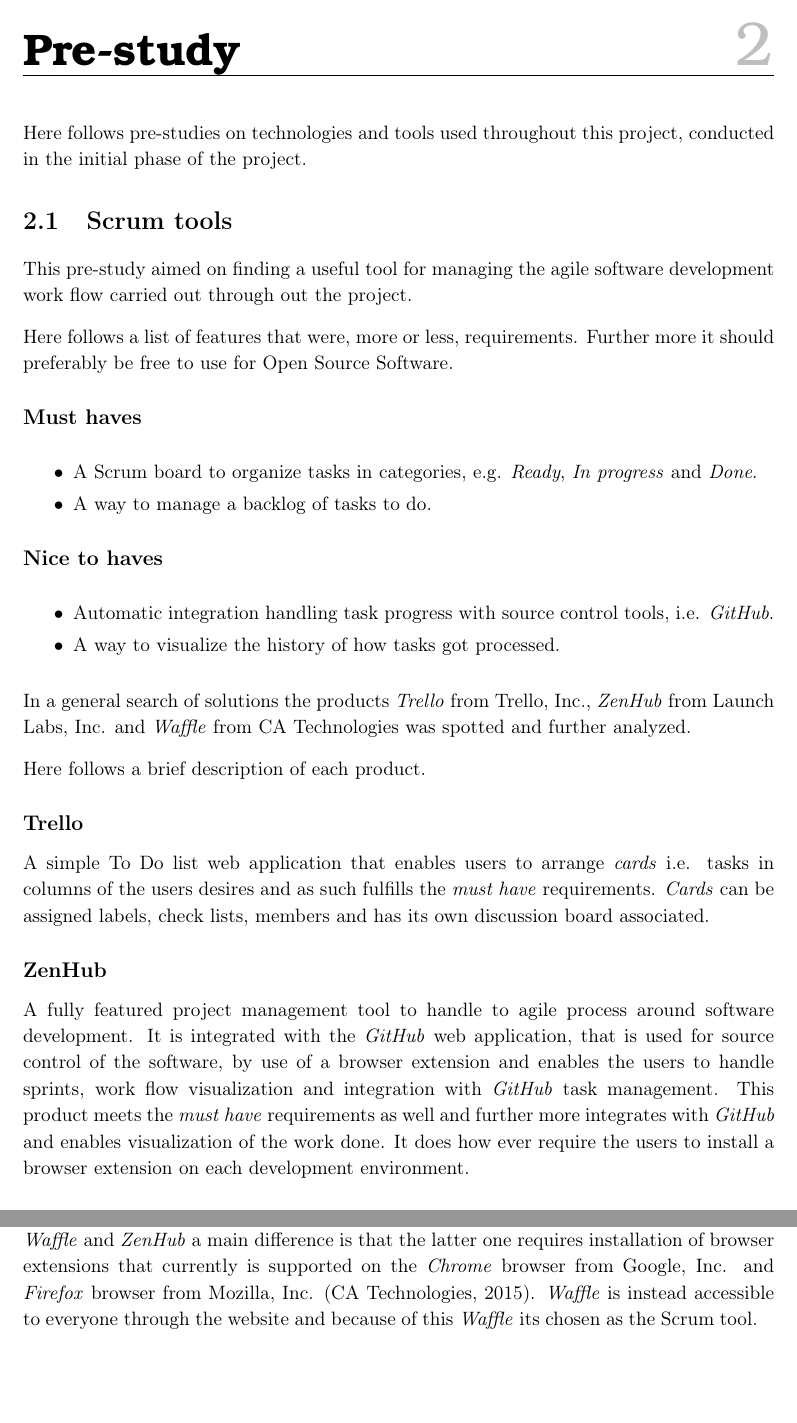
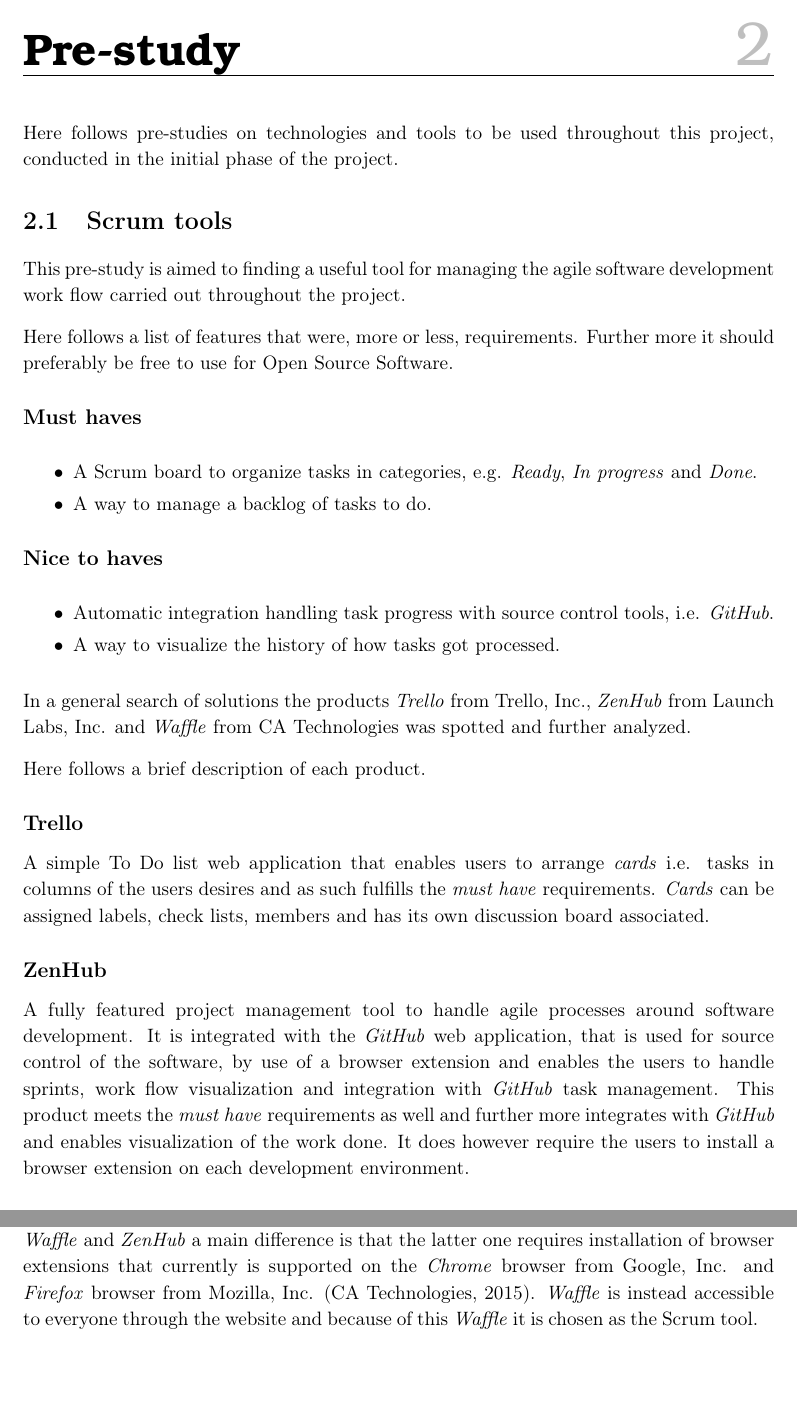
Before and after one commit to racketometer/thesis, a LaTeX thesis (Master.tex, which reads files/preStudies/preStudies.tex, files/preStudies/scrum.tex): two parts of pages 4 and 5 of 6, joined at a grey line, cut so that both start at the same text. Compiled offline with pdfLaTeX.

Commit message:
Grammar fixes.

```diff
--- a/files/preStudies/preStudies.tex
+++ b/files/preStudies/preStudies.tex
@@ -1,5 +1,5 @@
 \chapter{Pre-study}
 
-Here follows pre-studies on technologies and tools used throughout this project, conducted in the initial phase of the project.
+Here follows pre-studies on technologies and tools to be used throughout this project, conducted in the initial phase of the project.
 
 \input{files/preStudies/scrum}
--- a/files/preStudies/scrum.tex
+++ b/files/preStudies/scrum.tex
@@ -1,5 +1,5 @@
 \section{Scrum tools}
-This pre-study aimed on finding a useful tool for managing the agile software development work flow carried out through out the project.
+This pre-study is aimed to finding a useful tool for managing the agile software development work flow carried out throughout the project.
 
 Here follows a list of features that were, more or less, requirements. Further more it should preferably be free to use for Open Source Software.
 
@@ -24,10 +24,10 @@
 \textit{Cards} can be assigned labels, check lists, members and has its own discussion board associated.
 
 \subsection*{ZenHub}
-A fully featured project management tool to handle to agile process around software development.
+A fully featured project management tool to handle agile processes around software development.
 It is integrated with the \textit{GitHub} web application, that is used for source control of the software, by use of a browser extension and enables the users to handle sprints, work flow visualization and integration with \textit{GitHub} task management.
 This product meets the \textit{must have} requirements as well and further more integrates with \textit{GitHub} and enables visualization of the work done.
-It does how ever require the users to install a browser extension on each development environment.
+It does however require the users to install a browser extension on each development environment.
 
 \subsection*{Waffle}
 A web application powered by \textit{GitHub} work flow actions.
@@ -38,4 +38,4 @@
 \subsection*{Conclusion}
 All products meet the \textit{must have} requirements but only \textit{ZenHub} and Waffle integrates with \textit{GitHub} and they are all free to use when working with Open Source software.
 Between \textit{Waffle} and \textit{ZenHub} a main difference is that the latter one requires installation of browser extensions that currently is supported on the \textit{Chrome} browser from Google, Inc. and \textit{Firefox} browser from Mozilla, Inc.  \citep{preStudy:scrum:zenhub}.
-\textit{Waffle} is instead accessible to everyone through the website and because of this \textit{Waffle} its chosen as the Scrum tool.
+\textit{Waffle} is instead accessible to everyone through the website and because of this \textit{Waffle} it is chosen as the Scrum tool.
```
